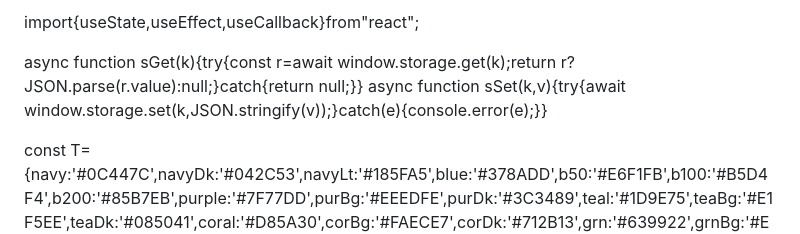
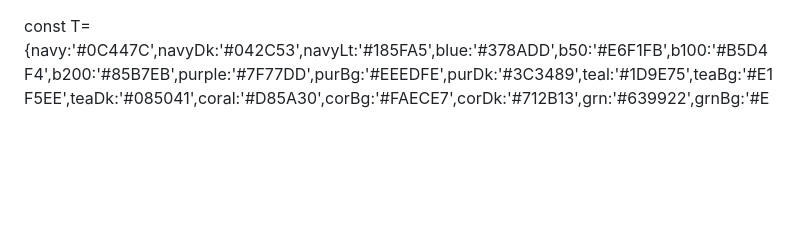
Before and after one commit to Sebastianshort624/sebastianlinks.com, a Markdown page: README.md, the part around the change. GitHub-like rendering; blank space fills up the shorter version.

```diff
--- a/README.md
+++ b/README.md
@@ -1,7 +1,3 @@
-import{useState,useEffect,useCallback}from"react";
-
-async function sGet(k){try{const r=await window.storage.get(k);return r?JSON.parse(r.value):null;}catch{return null;}}
-async function sSet(k,v){try{await window.storage.set(k,JSON.stringify(v));}catch(e){console.error(e);}}
 
 const T={navy:'#0C447C',navyDk:'#042C53',navyLt:'#185FA5',blue:'#378ADD',b50:'#E6F1FB',b100:'#B5D4F4',b200:'#85B7EB',purple:'#7F77DD',purBg:'#EEEDFE',purDk:'#3C3489',teal:'#1D9E75',teaBg:'#E1F5EE',teaDk:'#085041',coral:'#D85A30',corBg:'#FAECE7',corDk:'#712B13',grn:'#639922',grnBg:'#EAF3DE',grnDk:'#27500A',amb:'#BA7517',ambBg:'#FAEEDA',ambDk:'#633806',red:'#E24B4A',redBg:'#FCEBEB',redDk:'#791F1F',gray:'#888780',gryBg:'#F1EFE8',gryDk:'#444441',pink:'#D4537E',pnkBg:'#FBEAF0',pnkDk:'#72243E',gold:'#D4A017'};
 
```
